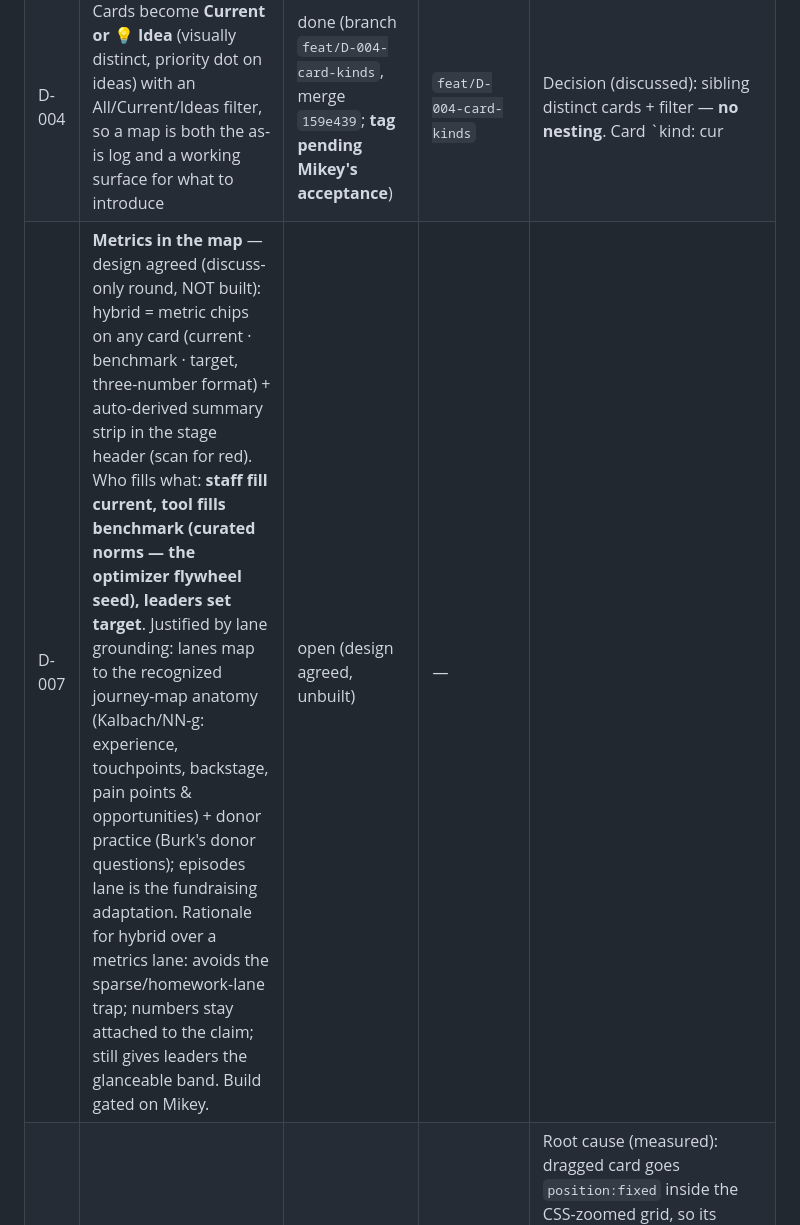
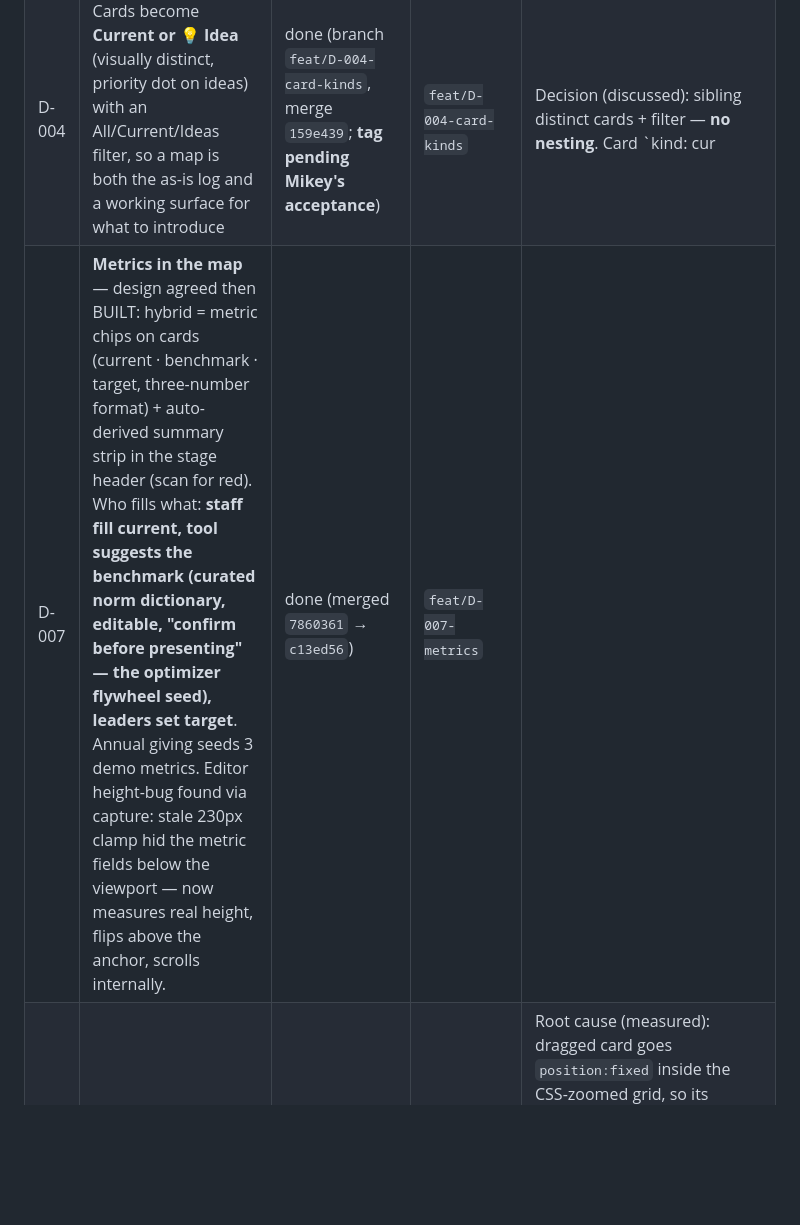
Before and after one commit to TORCWORKS/journeyMap, a Markdown page: DIRECTIVES.md, the part around the change. Drawn GitHub-style; blank space fills up the shorter version.

Commit message:
docs(directives): D-007 done — record merge sha; tag pending Mikey's acceptance

```diff
--- a/DIRECTIVES.md
+++ b/DIRECTIVES.md
@@ -10,7 +10,7 @@ Status values: `open` · `in-progress` · `done` · `deferred` · `rejected` (wi
 | D-002 | Rebuild the starting template library **portfolio-first** (decision: portfolio journeys with recurring episodes embedded), mirroring the org's 7 programs: Change Makers (P2P) · Signature Events · Community Events · Annual Giving · Planned Giving · Corporate Sponsorship · Leadership Giving | done (merged `2049edf` → `5fdce8f`; **tag on acceptance**) | `feat/D-002-template-library` | **Lanes are per-document** (`doc.rows`) so templates speak their portfolio's language and carry an embedded episodes lane; old maps migrate. Picker = 8 category-chipped tiles + new deep links. Two real bugs caught by tests: body wasn't `display:flex` (pickered was clipped into 110px); `ensureRows` reassigned `doc.rows` copies each call → lane chips toggled detached objects (hide worked, re-show didn't) — now idempotent in-place. Gate: `dev/templates.js`. |
 | D-003 | Add a **guiding question** under each lane so staff know how to fill it (e.g. Channels & touchpoints → “How are we actively engaging them at this stage?”) | **RELOCATED on Mikey's feedback** — questions now sit *under the lane header band* (name + question spanning the journey), gutter column removed (app + export); merge pending review. First pass was merged (`247a58e` → `aae0b32`) but the gutter placement was rejected. | `feat/D-003-lane-guides` | Questions live on each lane (`row.q`), portfolio-tuned (corporate “What does the company need…?”, events, P2P, planned giving have their own); shown in the lane header band (app + export), the card editor, and lane-chip tooltips; legacy docs fall back to defaults (`rowQ`). Added an untouched-editor guard: stray clicks no longer commit junk “Untitled” cards. Tests: 14 smoke + 18 connectors + 49 templates, green. |
 | D-004 | Cards become **Current or 💡 Idea** (visually distinct, priority dot on ideas) with an All/Current/Ideas filter, so a map is both the as-is log and a working surface for what to introduce | done (branch `feat/D-004-card-kinds`, merge `159e439`; **tag pending Mikey's acceptance**) | `feat/D-004-card-kinds` | Decision (discussed): sibling distinct cards + filter — **no nesting**. Card `kind: cur|idea`, `p: 1-3` (High/Med/Low dot); editor kind buttons + priority select; filter segmented control (Ideas-only = to-do view); status counts ideas; export draws ideas dashed with 💡 + dot + legend line; untouched-editor guard extended. Bug found by test: kind ternary left both editor buttons off for legacy cards (`card?card.kind:'cur'` → undefined) — fixed. Tests: 18 smoke + 18 connectors + 49 templates, green. |
-| D-007 | **Metrics in the map** — design agreed (discuss-only round, NOT built): hybrid = metric chips on any card (current · benchmark · target, three-number format) + auto-derived summary strip in the stage header (scan for red). Who fills what: **staff fill current, tool fills benchmark (curated norms — the optimizer flywheel seed), leaders set target**. Justified by lane grounding: lanes map to the recognized journey-map anatomy (Kalbach/NN-g: experience, touchpoints, backstage, pain points & opportunities) + donor practice (Burk's donor questions); episodes lane is the fundraising adaptation. Rationale for hybrid over a metrics lane: avoids the sparse/homework-lane trap; numbers stay attached to the claim; still gives leaders the glanceable band. Build gated on Mikey. | open (design agreed, unbuilt) | — |
+| D-007 | **Metrics in the map** — design agreed then BUILT: hybrid = metric chips on cards (current · benchmark · target, three-number format) + auto-derived summary strip in the stage header (scan for red). Who fills what: **staff fill current, tool suggests the benchmark (curated norm dictionary, editable, "confirm before presenting" — the optimizer flywheel seed), leaders set target**. Annual giving seeds 3 demo metrics. Editor height-bug found via capture: stale 230px clamp hid the metric fields below the viewport — now measures real height, flips above the anchor, scrolls internally. | done (merged `7860361` → `c13ed56`) | `feat/D-007-metrics` |
 | D-006 | Fix drag: a dragged card must stay under the cursor at **any zoom** | done (merged; branch `fix/D-006-drag-anchor`) | `fix/D-006-drag-anchor` | Root cause (measured): dragged card goes `position:fixed` inside the CSS-zoomed grid, so its coords are layout px — code fed it visual px, so Chrome scaled them again at Fit-width (~0.57) → card rendered ~57% size/offset from the cursor. Fix: live zoom ratio captured at drag start; left/top/width/placeholder set in layout px; anchor to the PRESS point (no threshold shift). Regression gate: mid-drag card center within 2px of the cursor at fit + 100% (connectors.js, now 21 checks). |
 | — | Baseline: mapping slice built, E2E green, export board-deck ready | done | tag `v0.1.0-mapping-slice` | Manual authoring + 3 templates + export. **No quiz/guided generation.** |
 
```
